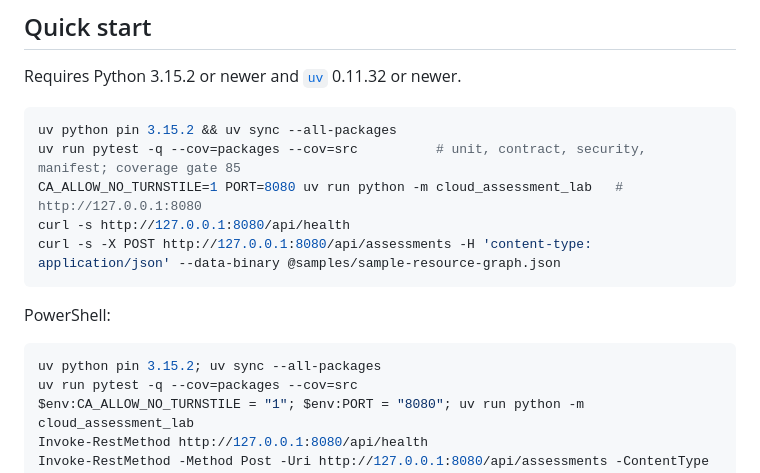
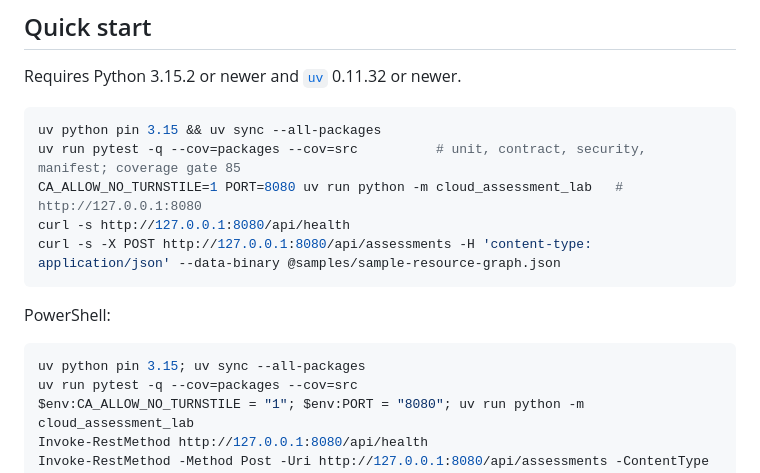
Before and after one commit to saulpatinojr/HCW-CloudAssessor_AddOn, a Markdown page: README.md, the part around the change. Drawn GitHub-style.

Commit message:
README: the quick-start pins the 3.15 line
Co-Authored-By: Claude Fable 5.1 <noreply@anthropic.com>

````diff
--- a/README.md
+++ b/README.md
@@ -75,7 +75,7 @@ Terraform state.
 Requires Python 3.15.2 or newer and [`uv`](https://docs.astral.sh/uv/) 0.11.32 or newer.
 
 ```bash
-uv python pin 3.15.2 && uv sync --all-packages
+uv python pin 3.15 && uv sync --all-packages
 uv run pytest -q --cov=packages --cov=src          # unit, contract, security, manifest; coverage gate 85
 CA_ALLOW_NO_TURNSTILE=1 PORT=8080 uv run python -m cloud_assessment_lab   # http://127.0.0.1:8080
 curl -s http://127.0.0.1:8080/api/health
@@ -85,7 +85,7 @@ curl -s -X POST http://127.0.0.1:8080/api/assessments -H 'content-type: applicat
 PowerShell:
 
 ```powershell
-uv python pin 3.15.2; uv sync --all-packages
+uv python pin 3.15; uv sync --all-packages
 uv run pytest -q --cov=packages --cov=src
 $env:CA_ALLOW_NO_TURNSTILE = "1"; $env:PORT = "8080"; uv run python -m cloud_assessment_lab
 Invoke-RestMethod http://127.0.0.1:8080/api/health
````
